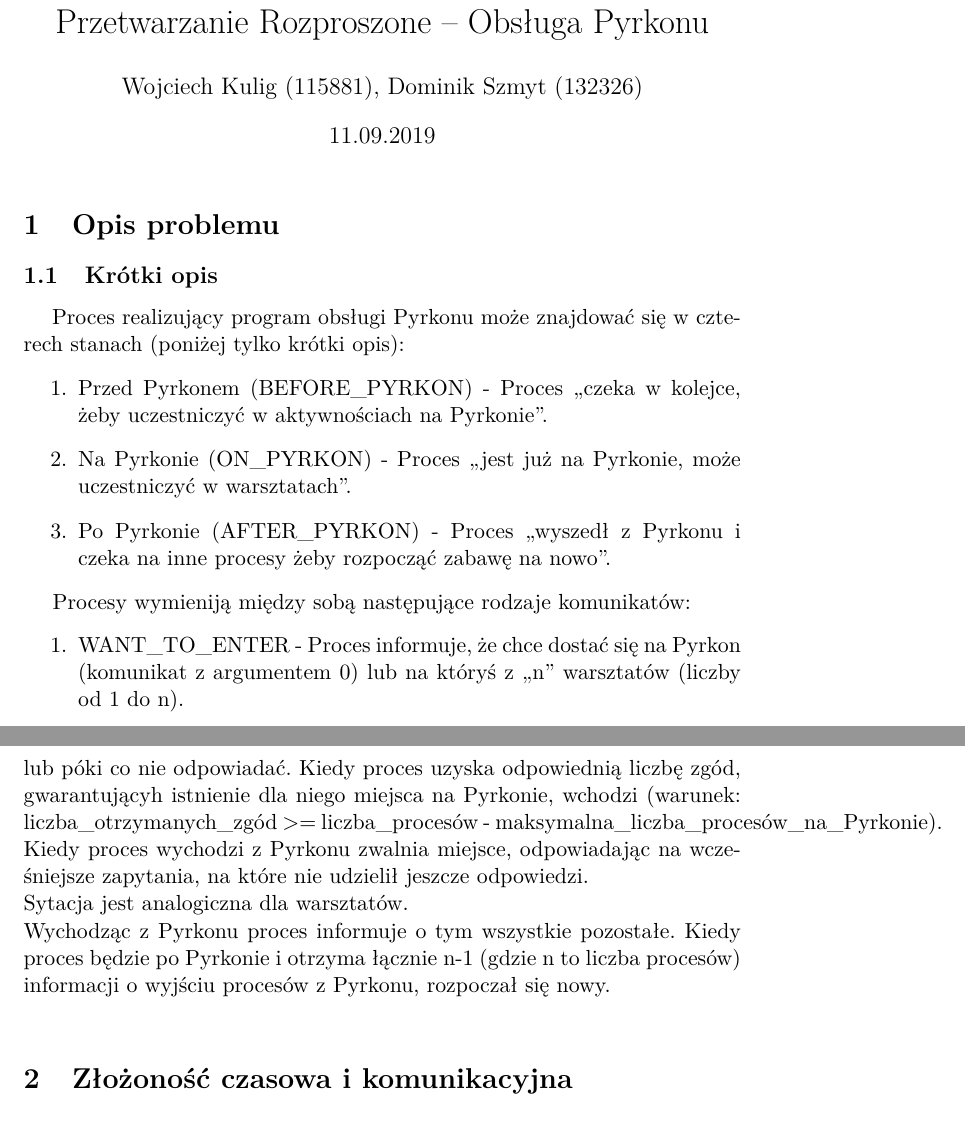
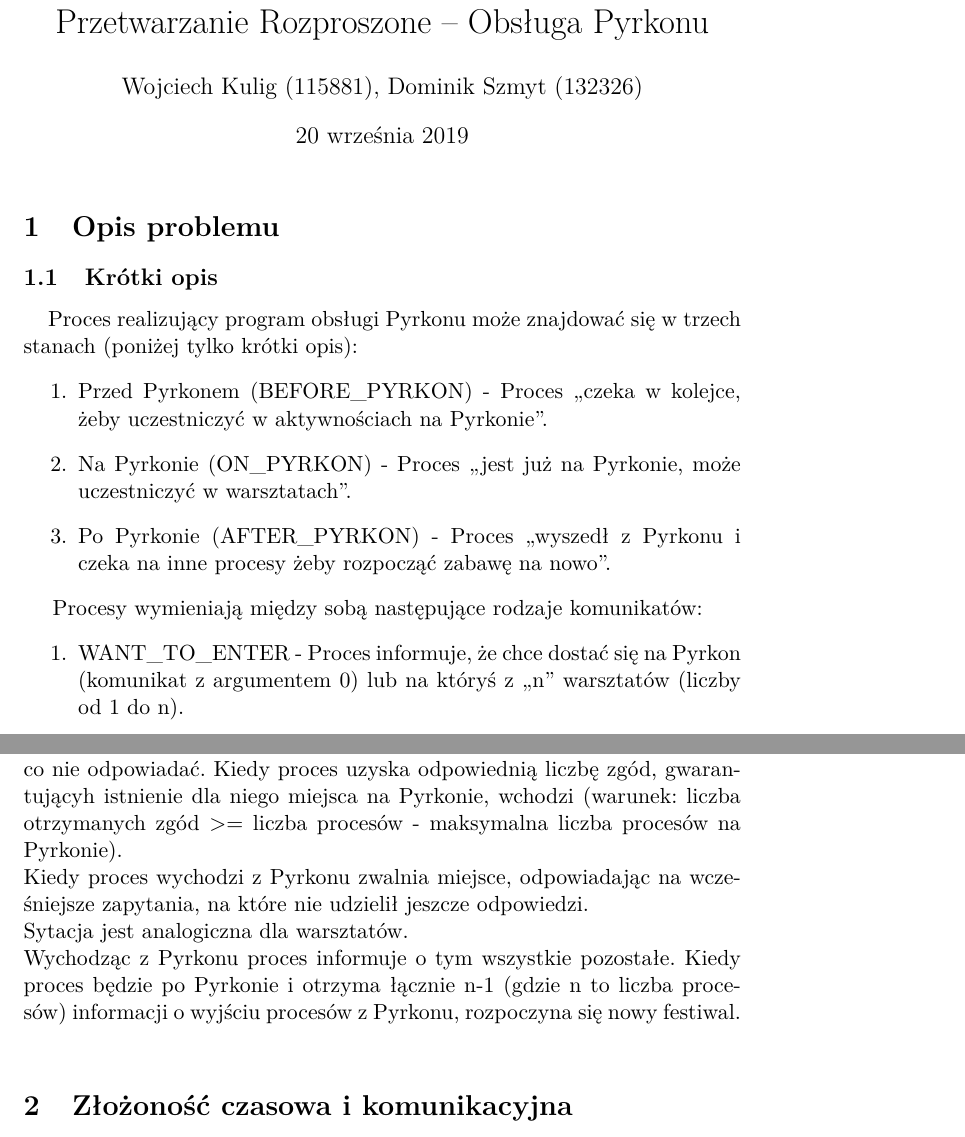
Before and after one commit to dominieq/PyrkonManagement, a LaTeX document (others/report/report.tex): two parts of pages 1 and 2 of 3, joined at a grey line, cut so that both start at the same text. Compiled offline with pdfLaTeX.

Commit message:
Last fix

```diff
--- a/others/report/report.tex
+++ b/others/report/report.tex
@@ -8,7 +8,6 @@
 
 \title{Przetwarzanie Rozproszone -- Obsługa Pyrkonu}
 \author{Wojciech Kulig (115881), Dominik Szmyt (132326)}
-\date{11.09.2019}
 
 \usepackage{natbib}
 \usepackage{graphicx}
@@ -22,13 +21,13 @@
 \section{Opis problemu}
 
 \subsection{Krótki opis}
-~~~~Proces realizujący program obsługi Pyrkonu może znajdować się w czterech stanach (poniżej tylko krótki opis):
+~~~~Proces realizujący program obsługi Pyrkonu może znajdować się w trzech stanach (poniżej tylko krótki opis):
 \begin{enumerate}
 \item Przed Pyrkonem (BEFORE\_PYRKON) - Proces ,,czeka w kolejce, żeby uczestniczyć w aktywnościach na Pyrkonie''.
 \item Na Pyrkonie (ON\_PYRKON) - Proces ,,jest już na Pyrkonie, może uczestniczyć w warsztatach''.
 \item Po Pyrkonie (AFTER\_PYRKON) - Proces ,,wyszedł z Pyrkonu i czeka na inne procesy żeby rozpocząć zabawę na nowo''.
 \end{enumerate}
-~~~~Procesy wymieniją między sobą następujące rodzaje komunikatów:
+~~~~Procesy wymieniają między sobą następujące rodzaje komunikatów:
 \begin{enumerate}
 \item WANT\_TO\_ENTER - Proces informuje, że chce dostać się na Pyrkon (komunikat z argumentem 0) lub na któryś z ,,n'' warsztatów (liczby od 1 do n).
 \item ALRIGHT\_TO\_ENTER - Proces pozwala innemu procesowi na wejście na Pyrkon lub któryś z warsztatów.
@@ -38,8 +39,8 @@
 \subsection{Długi Opis}
-Proces chcąc dostać się na Pyrkon informuje o tym wszystkie pozostałe procesy, stając w ten sposób w kolejce. Otrzymujący zapytanie o zgodę na wejście na Pyrkon proces może wyrazić zgodę (jeśli sam się właśnie nie ubiega i nie uczestniczy lub znajduje się w kolejce za pytającym procesem) lub póki co nie odpowiadać. Kiedy proces uzyska odpowiednią liczbę zgód, gwarantującyh istnienie dla niego miejsca na Pyrkonie, wchodzi (warunek: liczba\_otrzymanych\_zgód >= liczba\_procesów - maksymalna\_liczba\_procesów\_na\_Pyrkonie).\\
+Proces chcąc dostać się na Pyrkon informuje o tym wszystkie pozostałe procesy, stając w ten sposób w kolejce. Otrzymujący zapytanie o zgodę na wejście na Pyrkon proces może wyrazić zgodę (jeśli sam się właśnie nie ubiega i nie uczestniczy lub znajduje się w kolejce za pytającym procesem) lub póki co nie odpowiadać. Kiedy proces uzyska odpowiednią liczbę zgód, gwarantującyh istnienie dla niego miejsca na Pyrkonie, wchodzi (warunek: liczba otrzymanych zgód >= liczba procesów - maksymalna liczba procesów na Pyrkonie).\\
 Kiedy proces wychodzi z Pyrkonu zwalnia miejsce, odpowiadając na wcześniejsze zapytania, na które nie udzielił jeszcze odpowiedzi.\\
 Sytacja jest analogiczna dla warsztatów.\\
-Wychodząc z Pyrkonu proces informuje o tym wszystkie pozostałe. Kiedy proces będzie po Pyrkonie i otrzyma łącznie n-1 (gdzie n to liczba procesów) informacji o wyjściu procesów z Pyrkonu, rozpoczał się nowy.\\
+Wychodząc z Pyrkonu proces informuje o tym wszystkie pozostałe. Kiedy proces będzie po Pyrkonie i otrzyma łącznie n-1 (gdzie n to liczba procesów) informacji o wyjściu procesów z Pyrkonu, rozpoczyna się nowy festiwal.\\
 
 \section{Złożoność czasowa i komunikacyjna}
 \textbf{Złożoność czasowa} jest funkcją kosztu wykonania algorytmu rozproszonego, wyrażoną przez liczbę kroków algorytmu do jego zakończenia przy założeniu, że:
```
Also changed, not shown: others/report/report.pdf, others/report/report.tex (4 more changed lines).
